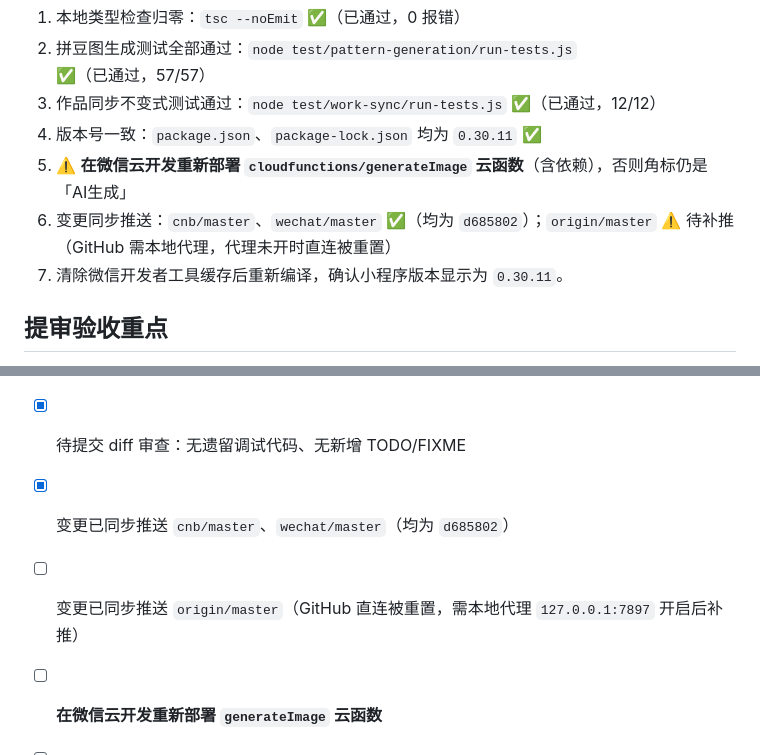
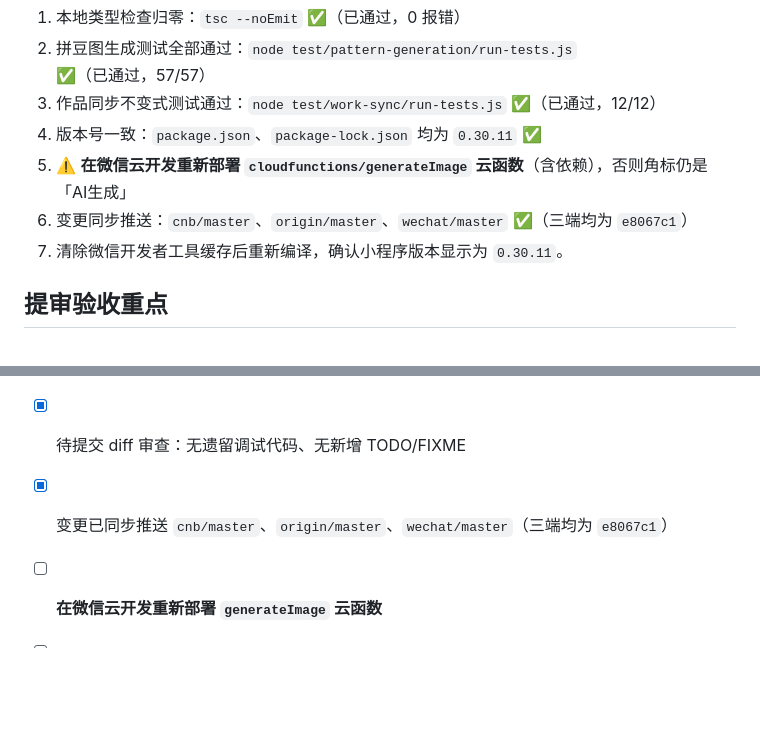
Before and after one commit to Adrian-Cai/pindou-studio, a Markdown page: docs/releases/MINI_PROGRAM_RELEASE_0.30.11.md, 2 parts joined by grey strips. GitHub-like rendering; blank space fills up the shorter version.

Commit message:
docs(releases): 0.30.11 三端已同步至 e8067c1
origin/master 此前因本地代理未启动一直连不上,改为直连推送后已补齐。

```diff
--- a/docs/releases/MINI_PROGRAM_RELEASE_0.30.11.md
+++ b/docs/releases/MINI_PROGRAM_RELEASE_0.30.11.md
@@ -65,7 +65,7 @@
 3. 作品同步不变式测试通过：`node test/work-sync/run-tests.js` ✅（已通过，12/12）
 4. 版本号一致：`package.json`、`package-lock.json` 均为 `0.30.11` ✅
 5. ⚠️ **在微信云开发重新部署 `cloudfunctions/generateImage` 云函数**（含依赖），否则角标仍是「AI生成」
-6. 变更同步推送：`cnb/master`、`wechat/master` ✅（均为 `d685802`）；`origin/master` ⚠️ 待补推（GitHub 需本地代理，代理未开时直连被重置）
+6. 变更同步推送：`cnb/master`、`origin/master`、`wechat/master` ✅（三端均为 `e8067c1`）
 7. 清除微信开发者工具缓存后重新编译，确认小程序版本显示为 `0.30.11`。
 
 ## 提审验收重点
@@ -85,8 +85,7 @@
 - [x] 服务端类型检查（本次不改服务端，无回归）
 - [x] 版本号一致：`package.json` / `package-lock.json` 均为 `0.30.11`
 - [x] 待提交 diff 审查：无遗留调试代码、无新增 TODO/FIXME
-- [x] 变更已同步推送 `cnb/master`、`wechat/master`（均为 `d685802`）
-- [ ] 变更已同步推送 `origin/master`（GitHub 直连被重置，需本地代理 `127.0.0.1:7897` 开启后补推）
+- [x] 变更已同步推送 `cnb/master`、`origin/master`、`wechat/master`（三端均为 `e8067c1`）
 - [ ] **在微信云开发重新部署 `generateImage` 云函数**
 - [ ] 真机验收 T1–T20（0.30.10 遗留，重点 T3 杀 App 恢复、T4 切后台 5 分钟、T9 旧版本升级迁移）
 - [ ] iPhone、Android 真机验证（首页入队横条、角标文案、启动容错）
```
